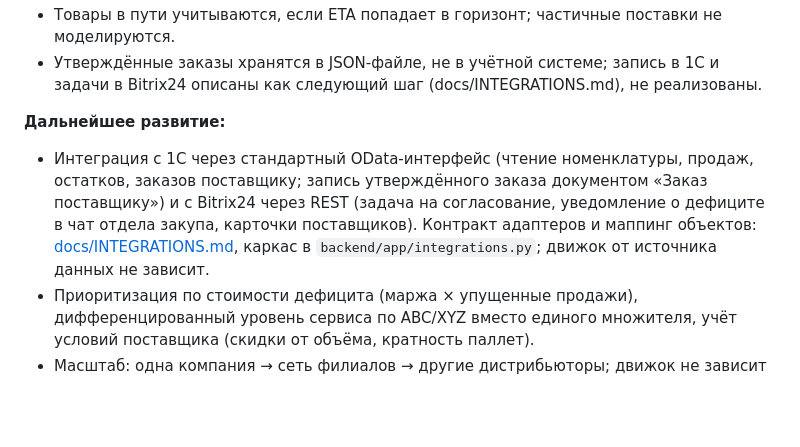
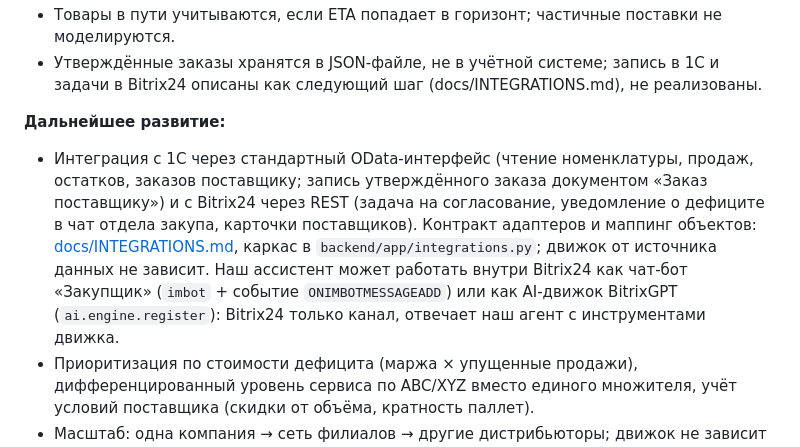
Before and after one commit to BAITC-Hacks/hack-7d91ac57-ads-tech, a Markdown page: README.md, the part around the change. Drawn GitHub-style; blank space fills up the shorter version.

Commit message:
docs: our assistant inside Bitrix24 — chat bot (imbot, ONIMBOTMESSAGEADD) or BitrixGPT engine (ai.engine.register), approval via tasks
Co-Authored-By: Claude Opus 5.5 <noreply@anthropic.com>

```diff
--- a/README.md
+++ b/README.md
@@ -339,7 +339,7 @@ make frontend   # UI на :5173, /api проксируется на :8000
 - Утверждённые заказы хранятся в JSON-файле, не в учётной системе; запись в 1С и задачи в Bitrix24 описаны как следующий шаг (docs/INTEGRATIONS.md), не реализованы.
 
 **Дальнейшее развитие:**
-- Интеграция с 1С через стандартный OData-интерфейс (чтение номенклатуры, продаж, остатков, заказов поставщику; запись утверждённого заказа документом «Заказ поставщику») и с Bitrix24 через REST (задача на согласование, уведомление о дефиците в чат отдела закупа, карточки поставщиков). Контракт адаптеров и маппинг объектов: [docs/INTEGRATIONS.md](docs/INTEGRATIONS.md), каркас в `backend/app/integrations.py`; движок от источника данных не зависит.
+- Интеграция с 1С через стандартный OData-интерфейс (чтение номенклатуры, продаж, остатков, заказов поставщику; запись утверждённого заказа документом «Заказ поставщику») и с Bitrix24 через REST (задача на согласование, уведомление о дефиците в чат отдела закупа, карточки поставщиков). Контракт адаптеров и маппинг объектов: [docs/INTEGRATIONS.md](docs/INTEGRATIONS.md), каркас в `backend/app/integrations.py`; движок от источника данных не зависит. Наш ассистент может работать внутри Bitrix24 как чат-бот «Закупщик» (`imbot` + событие `ONIMBOTMESSAGEADD`) или как AI-движок BitrixGPT (`ai.engine.register`): Bitrix24 только канал, отвечает наш агент с инструментами движка.
 - Приоритизация по стоимости дефицита (маржа × упущенные продажи), дифференцированный уровень сервиса по ABC/XYZ вместо единого множителя, учёт условий поставщика (скидки от объёма, кратность паллет).
 - Масштаб: одна компания → сеть филиалов → другие дистрибьюторы; движок не зависит от товарной категории.
 - Рассылка утверждённых заказов поставщикам после подтверждения (по ТЗ только с подтверждением сотрудника).
```
Also changed, not shown: docs/INTEGRATIONS.md (+19 -0 lines).
